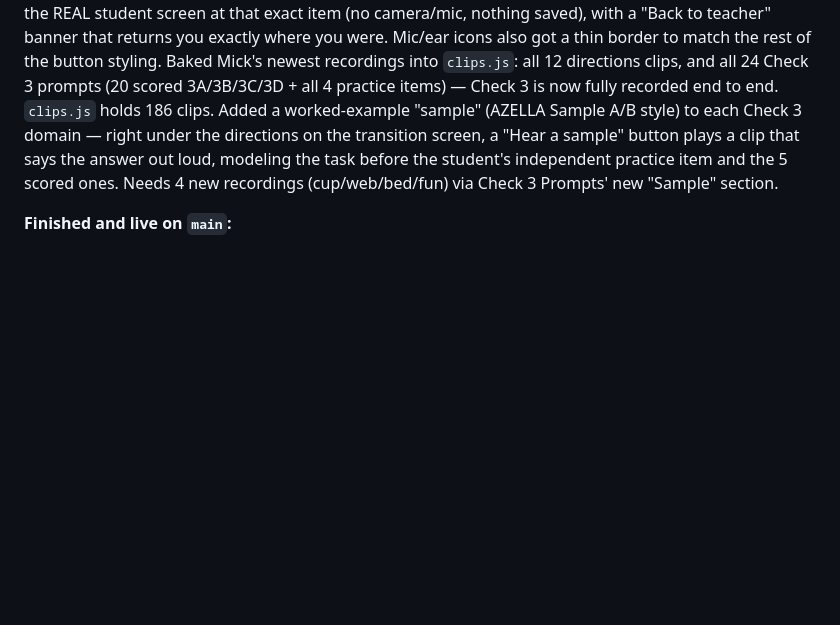
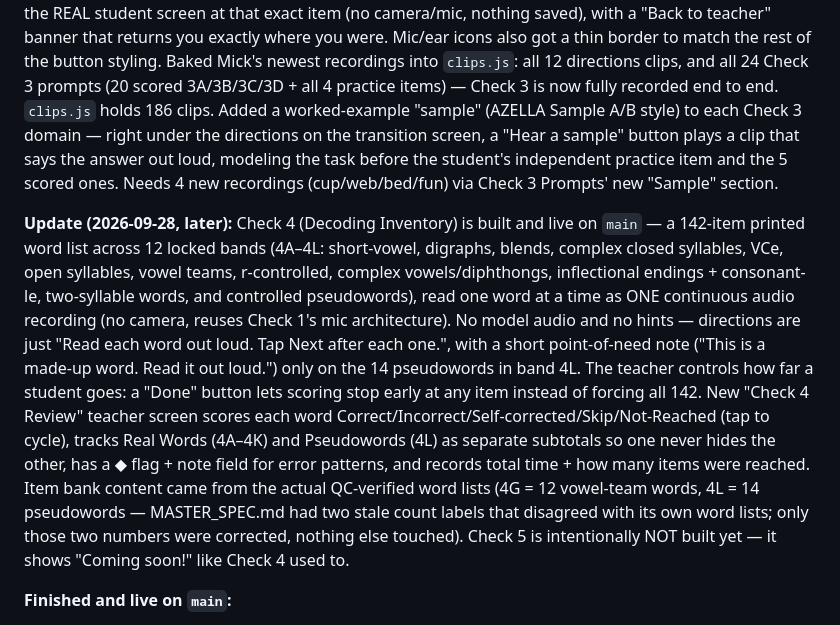
Before and after one commit to miqdaniels/READING-DANIELS, a Markdown page: CLAUDE.md, the part around the change. GitHub-like rendering; blank space fills up the shorter version.

Commit message:
Update CLAUDE.md: Check 4 (Decoding Inventory) built and live
Co-Authored-By: Claude Sonnet 5 <noreply@anthropic.com>
Claude-Session: https://claude.ai/code/session_01U5tRSt6iQrbefYgieeCPPc

```diff
--- a/CLAUDE.md
+++ b/CLAUDE.md
@@ -11,6 +11,8 @@
 **Update (2026-09-27):** Check 3 (Phonemic Awareness) is built and live on `main`, plus a teacher all-access pass — on `?teacher`, every screen (all Checks, all Word Practice groups, Fluency) opens without finishing the ones before it, and the Check 1/2/3 review screens now list Test Student first, highlight the picked name, and pick up Test Student runs saved in Student View's sandbox. Students (no `?teacher`) still unlock step-by-step as before.
 
 **Update (2026-09-28):** One consistent icon system shipped — a single red pulsing mic icon on every Record button/"Recording" line, one green pulsing ear icon on every Listen/Hear button, Listen buttons now sit in a row beside their directions, and the Student View bar is now a shade of the chosen theme (darker in light mode, lighter in dark mode) instead of brown. Also added an in-place "Student View" preview button to every Check 2/3 prompt card, directions card, and word-recorder row — one tap shows the REAL student screen at that exact item (no camera/mic, nothing saved), with a "Back to teacher" banner that returns you exactly where you were. Mic/ear icons also got a thin border to match the rest of the button styling. Baked Mick's newest recordings into `clips.js`: all 12 directions clips, and all 24 Check 3 prompts (20 scored 3A/3B/3C/3D + all 4 practice items) — Check 3 is now fully recorded end to end. `clips.js` holds 186 clips. Added a worked-example "sample" (AZELLA Sample A/B style) to each Check 3 domain — right under the directions on the transition screen, a "Hear a sample" button plays a clip that says the answer out loud, modeling the task before the student's independent practice item and the 5 scored ones. Needs 4 new recordings (cup/web/bed/fun) via Check 3 Prompts' new "Sample" section.
+
+**Update (2026-09-28, later):** Check 4 (Decoding Inventory) is built and live on `main` — a 142-item printed word list across 12 locked bands (4A–4L: short-vowel, digraphs, blends, complex closed syllables, VCe, open syllables, vowel teams, r-controlled, complex vowels/diphthongs, inflectional endings + consonant-le, two-syllable words, and controlled pseudowords), read one word at a time as ONE continuous audio recording (no camera, reuses Check 1's mic architecture). No model audio and no hints — directions are just "Read each word out loud. Tap Next after each one.", with a short point-of-need note ("This is a made-up word. Read it out loud.") only on the 14 pseudowords in band 4L. The teacher controls how far a student goes: a "Done" button lets scoring stop early at any item instead of forcing all 142. New "Check 4 Review" teacher screen scores each word Correct/Incorrect/Self-corrected/Skip/Not-Reached (tap to cycle), tracks Real Words (4A–4K) and Pseudowords (4L) as separate subtotals so one never hides the other, has a ◆ flag + note field for error patterns, and records total time + how many items were reached. Item bank content came from the actual QC-verified word lists (4G = 12 vowel-team words, 4L = 14 pseudowords — MASTER_SPEC.md had two stale count labels that disagreed with its own word lists; only those two numbers were corrected, nothing else touched). Check 5 is intentionally NOT built yet — it shows "Coming soon!" like Check 4 used to.
 
 **Finished and live on `main`:**
 - Fluency + Retell (a passage screen + a retell screen), reached through a new student menu (Fluency / Word Practice / Reading Comprehension-coming-soon) that now opens when a student taps their name.
```
